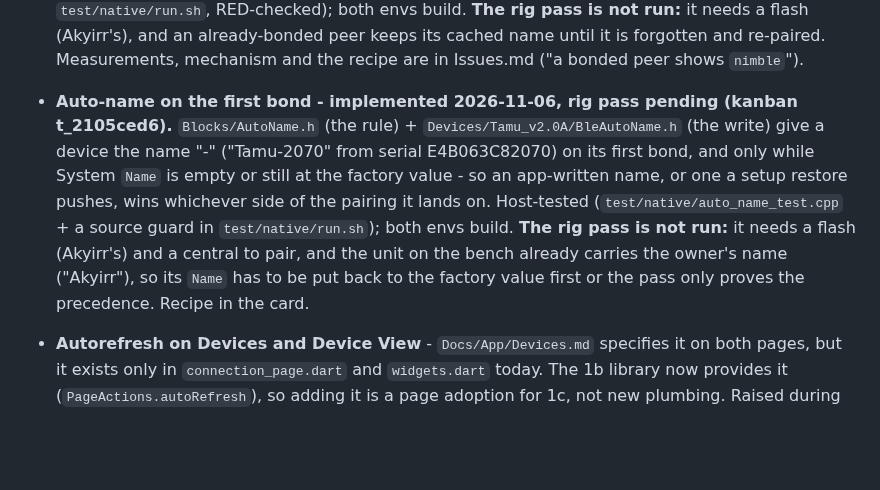
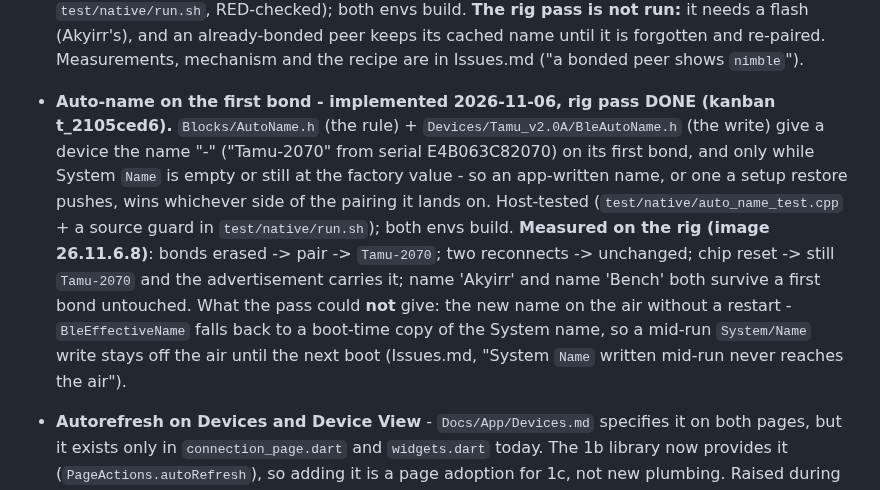
Before and after one commit to AkyirrDFaux/tamu, a Markdown page: TODO.md, the part around the change. Rendered like a GitHub page; blank space fills up the shorter version.

```diff
--- a/TODO.md
+++ b/TODO.md
@@ -517,15 +517,18 @@ Open:
   keeps its cached name until it is forgotten and re-paired. Measurements, mechanism and the recipe
   are in Issues.md ("a bonded peer shows `nimble`").
 
-- **Auto-name on the first bond - implemented 2026-11-06, rig pass pending (kanban t_2105ced6).**
+- **Auto-name on the first bond - implemented 2026-11-06, rig pass DONE (kanban t_2105ced6).**
   `Blocks/AutoName.h` (the rule) + `Devices/Tamu_v2.0A/BleAutoName.h` (the write) give a device the
   name "<Prefix>-<serial tail>" ("Tamu-2070" from serial E4B063C82070) on its first bond, and only
   while System `Name` is empty or still at the factory value - so an app-written name, or one a setup
   restore pushes, wins whichever side of the pairing it lands on. Host-tested
-  (`test/native/auto_name_test.cpp` + a source guard in `test/native/run.sh`); both envs build. **The
-  rig pass is not run:** it needs a flash (Akyirr's) and a central to pair, and the unit on the bench
-  already carries the owner's name ("Akyirr"), so its `Name` has to be put back to the factory value
-  first or the pass only proves the precedence. Recipe in the card.
+  (`test/native/auto_name_test.cpp` + a source guard in `test/native/run.sh`); both envs build.
+  **Measured on the rig (image 26.11.6.8)**: bonds erased -> pair -> `Tamu-2070`; two reconnects ->
+  unchanged; chip reset -> still `Tamu-2070` and the advertisement carries it; name 'Akyirr' and name
+  'Bench' both survive a first bond untouched. What the pass could **not** give: the new name on the
+  air without a restart - `BleEffectiveName` falls back to a boot-time copy of the System name, so a
+  mid-run `System/Name` write stays off the air until the next boot (Issues.md, "System `Name`
+  written mid-run never reaches the air").
 
 - **Autorefresh on Devices and Device View** - `Docs/App/Devices.md` specifies it on both pages, but it
   exists only in `connection_page.dart` and `widgets.dart` today. The 1b library now provides it
```
Also changed, not shown: Issues.md (+33 -0 lines).
